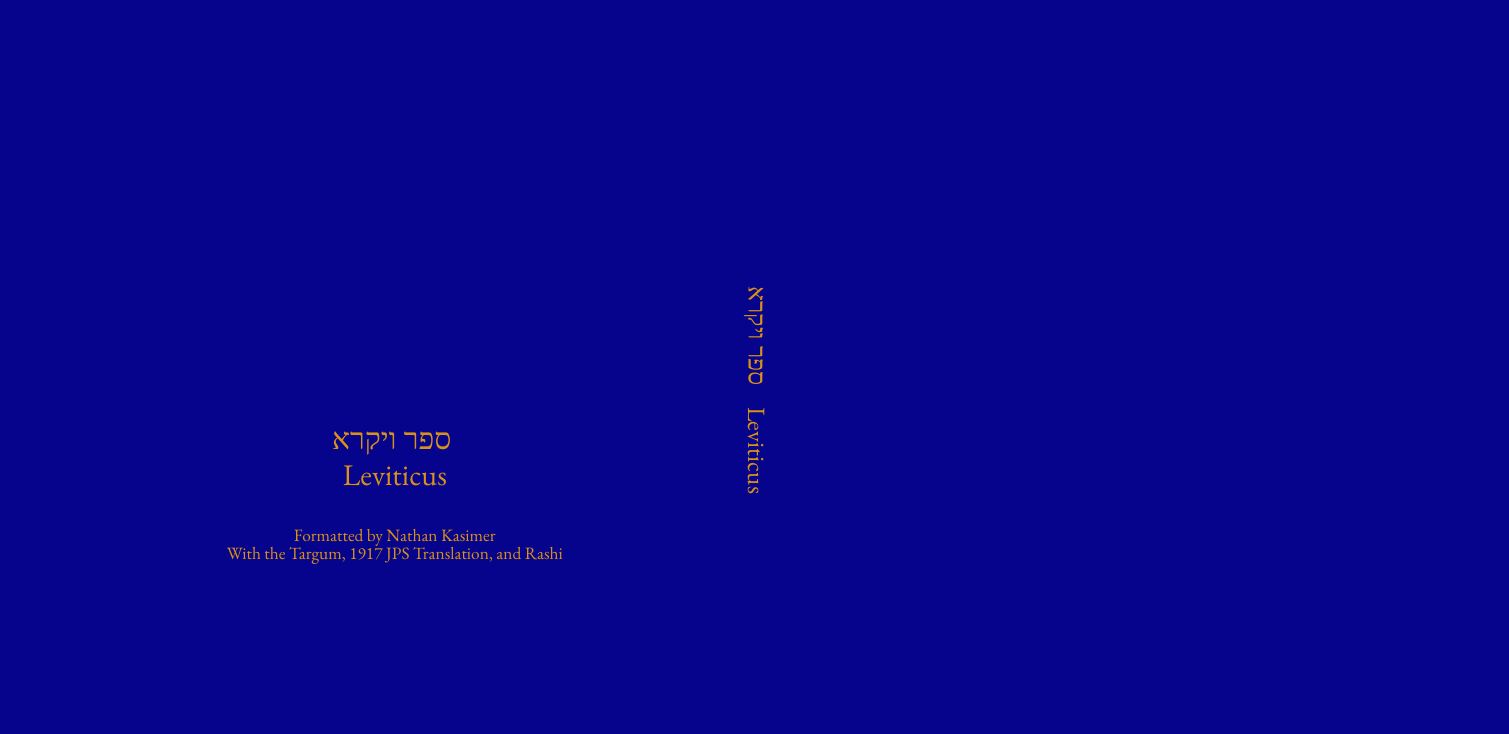
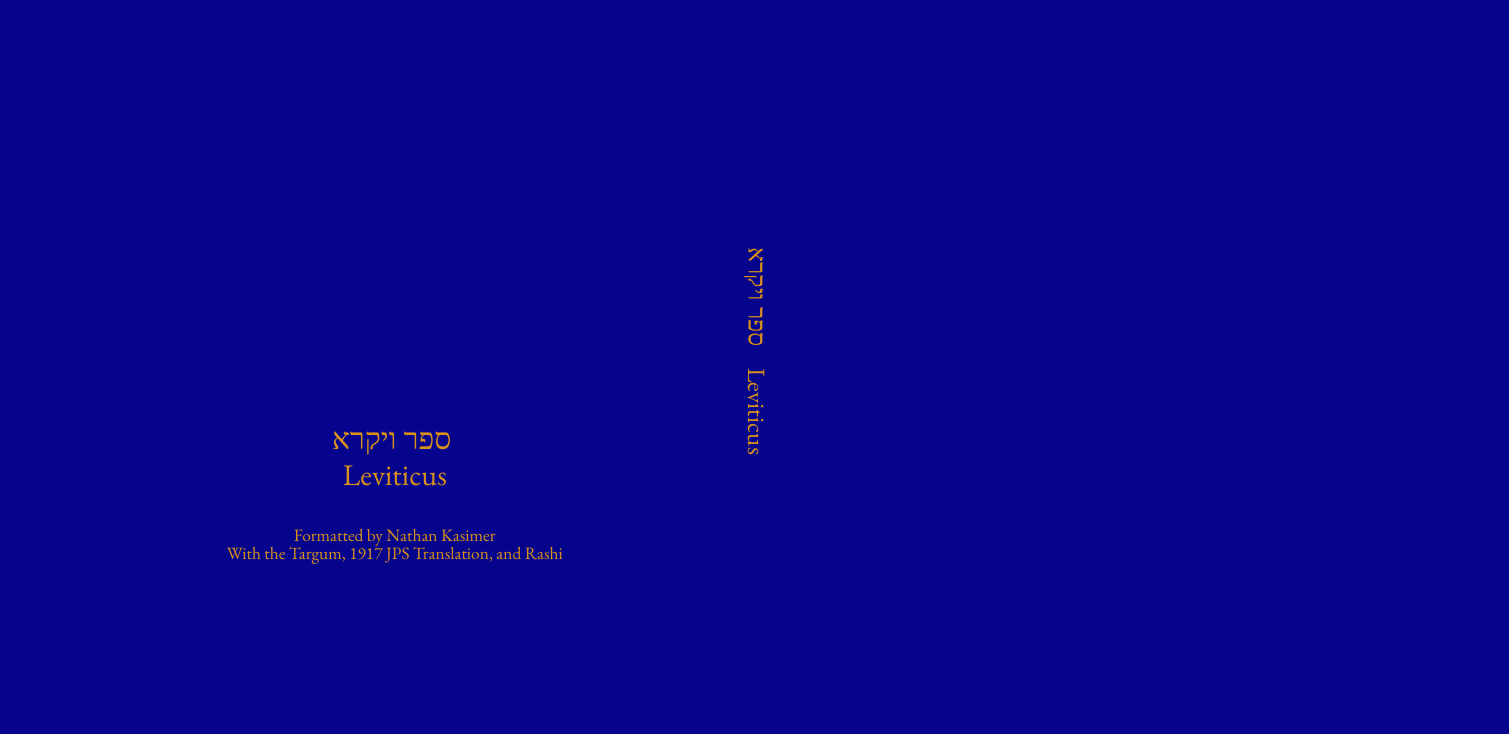
Before and after one commit to nkasimer/Chumash_Kasimer, a LaTeX book (Covers/3leviticus_cover.tex): part of the page, cut so that both start at the same text. Compiled offline with XeLaTeX; a missing font is replaced by an installed copy or a similar font.

Commit message:
tweak to cover
moving spine text up slightly

```diff
--- a/Covers/3leviticus_cover.tex
+++ b/Covers/3leviticus_cover.tex
@@ -37,7 +37,7 @@
 
 \begin{document}
 	\begin{bookcover}
-	\begin{bookcoverelement}{center rotate}{spine}[,,,-0.25\coverheight]
+	\begin{bookcoverelement}{center rotate}{spine}[,,,-0.34\coverheight]
 		%\color{yellow!60!black}\huge\sffamily\bfseries
 		\LARGE\textcolor{gold}{\hebtext{ויקרא ספר} \space Leviticus }
 	\end{bookcoverelement}
```
Also changed, not shown: Covers/4Numbers_cover.tex (+1 -1 lines), Covers/3Leviticus_cover.rotated.pdf, Covers/3leviticus_cover.pdf, Covers/4Numbers_cover.pdf, Covers/4Numbers_cover.rotated.pdf.
